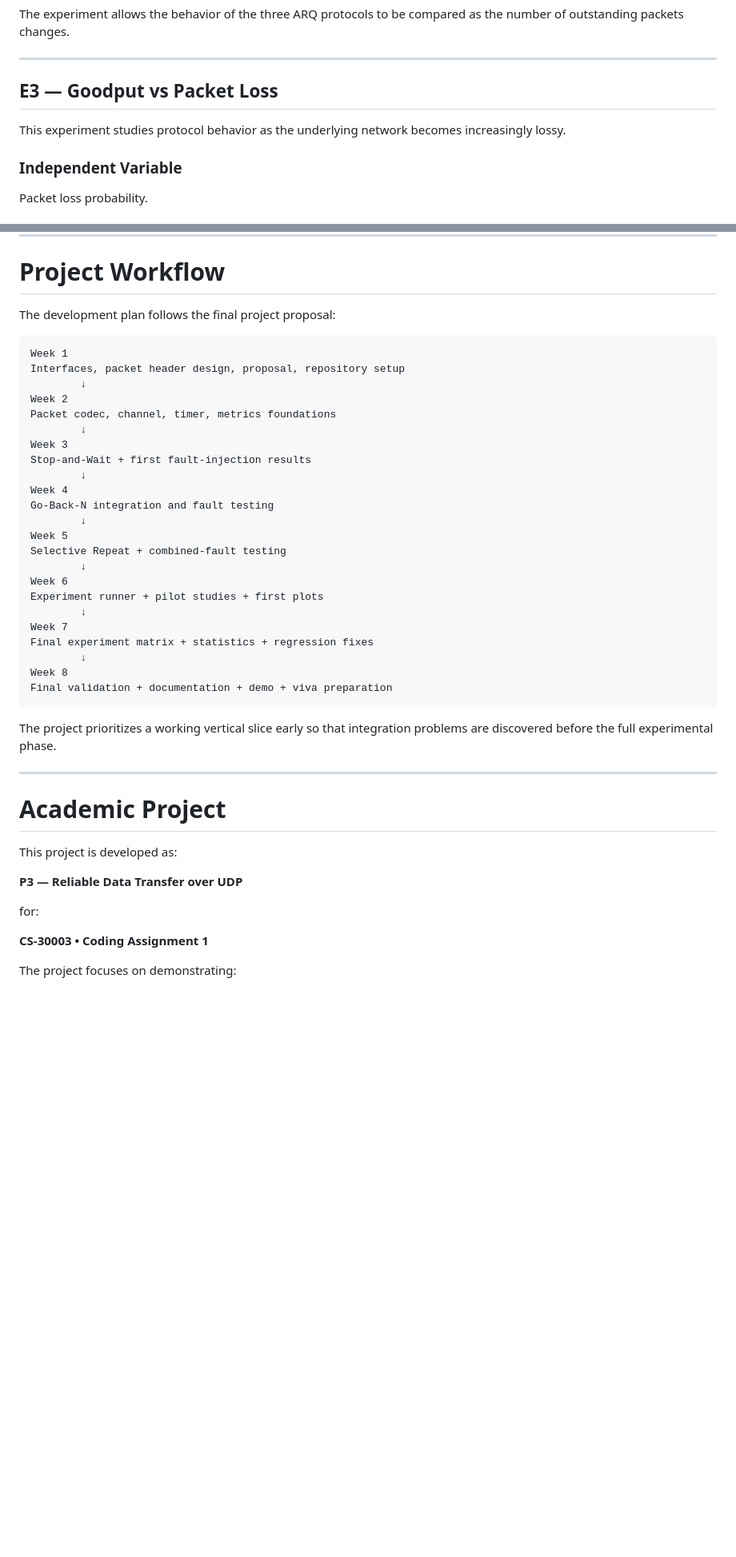
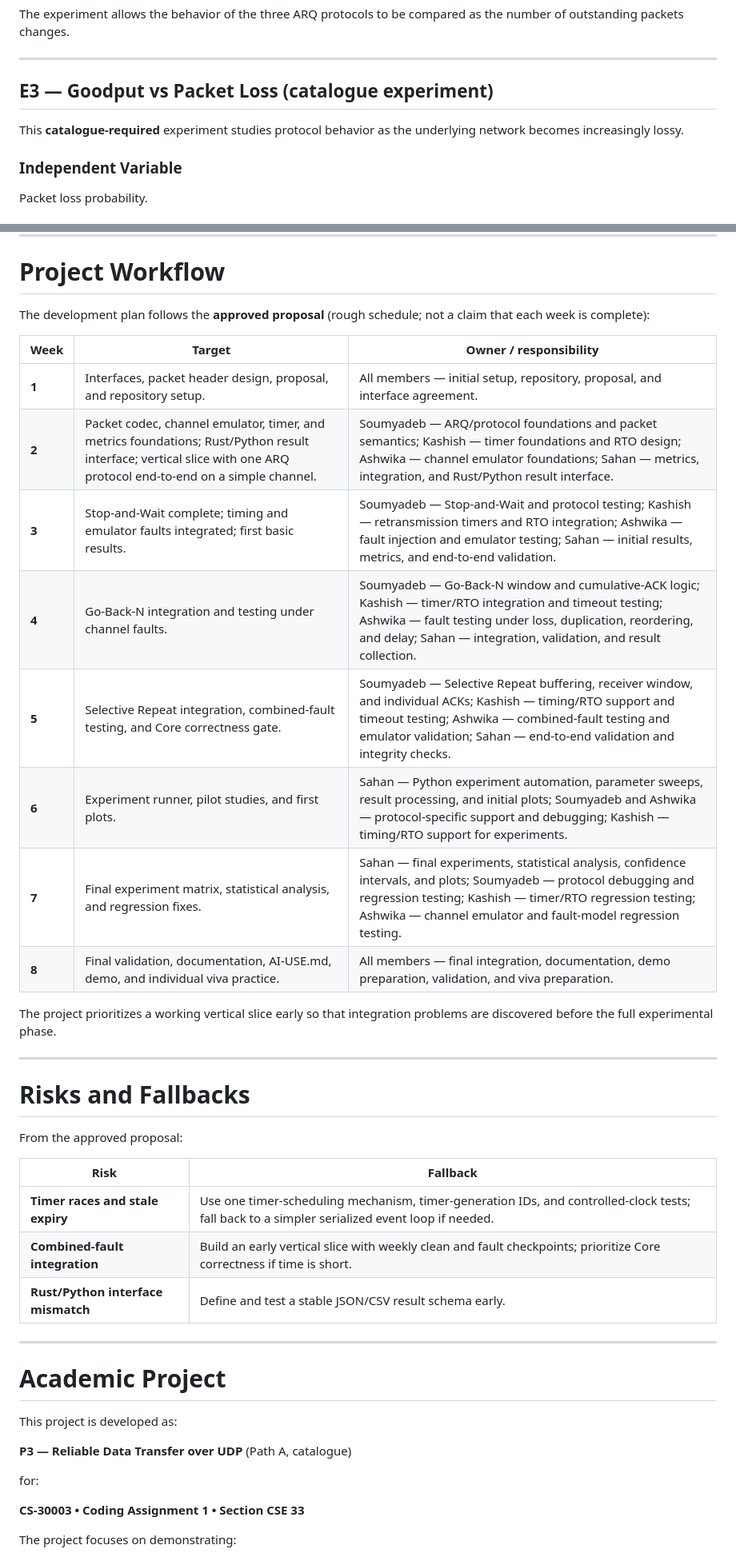
Before and after one commit to sahanmaiti/reliable-data-transfer-over-udp, a Markdown page: README.md, 2 parts joined by grey strips. Shown at 80% size. GitHub-like rendering; blank space fills up the shorter version.

Commit message:
docs: update README

````diff
--- a/README.md
+++ b/README.md
@@ -584,9 +592,9 @@ The experiment allows the behavior of the three ARQ protocols to be compared as
 
 ---
 
-## E3 — Goodput vs Packet Loss
+## E3 — Goodput vs Packet Loss (catalogue experiment)
 
-This experiment studies protocol behavior as the underlying network becomes increasingly lossy.
+This **catalogue-required** experiment studies protocol behavior as the underlying network becomes increasingly lossy.
 
 ### Independent Variable
 
@@ -1160,35 +1164,32 @@ The intended workflow is:
 
 # Project Workflow
 
-The development plan follows the final project proposal:
+The development plan follows the **approved proposal** (rough schedule; not a claim that each week is complete):
 
-```text
-Week 1
-Interfaces, packet header design, proposal, repository setup
-        ↓
-Week 2
-Packet codec, channel, timer, metrics foundations
-        ↓
-Week 3
-Stop-and-Wait + first fault-injection results
-        ↓
-Week 4
-Go-Back-N integration and fault testing
-        ↓
-Week 5
-Selective Repeat + combined-fault testing
-        ↓
-Week 6
-Experiment runner + pilot studies + first plots
-        ↓
-Week 7
-Final experiment matrix + statistics + regression fixes
-        ↓
-Week 8
-Final validation + documentation + demo + viva preparation
-```
+| Week | Target | Owner / responsibility |
+|------|--------|-------------------------|
+| **1** | Interfaces, packet header design, proposal, and repository setup. | All members — initial setup, repository, proposal, and interface agreement. |
+| **2** | Packet codec, channel emulator, timer, and metrics foundations; Rust/Python result interface; vertical slice with one ARQ protocol end-to-end on a simple channel. | Soumyadeb — ARQ/protocol foundations and packet semantics; Kashish — timer foundations and RTO design; Ashwika — channel emulator foundations; Sahan — metrics, integration, and Rust/Python result interface. |
+| **3** | Stop-and-Wait complete; timing and emulator faults integrated; first basic results. | Soumyadeb — Stop-and-Wait and protocol testing; Kashish — retransmission timers and RTO integration; Ashwika — fault injection and emulator testing; Sahan — initial results, metrics, and end-to-end validation. |
+| **4** | Go-Back-N integration and testing under channel faults. | Soumyadeb — Go-Back-N window and cumulative-ACK logic; Kashish — timer/RTO integration and timeout testing; Ashwika — fault testing under loss, duplication, reordering, and delay; Sahan — integration, validation, and result collection. |
+| **5** | Selective Repeat integration, combined-fault testing, and Core correctness gate. | Soumyadeb — Selective Repeat buffering, receiver window, and individual ACKs; Kashish — timing/RTO support and timeout testing; Ashwika — combined-fault testing and emulator validation; Sahan — end-to-end validation and integrity checks. |
+| **6** | Experiment runner, pilot studies, and first plots. | Sahan — Python experiment automation, parameter sweeps, result processing, and initial plots; Soumyadeb and Ashwika — protocol-specific support and debugging; Kashish — timing/RTO support for experiments. |
+| **7** | Final experiment matrix, statistical analysis, and regression fixes. | Sahan — final experiments, statistical analysis, confidence intervals, and plots; Soumyadeb — protocol debugging and regression testing; Kashish — timer/RTO regression testing; Ashwika — channel emulator and fault-model regression testing. |
+| **8** | Final validation, documentation, AI-USE.md, demo, and individual viva practice. | All members — final integration, documentation, demo preparation, validation, and viva preparation. |
 
 The project prioritizes a working vertical slice early so that integration problems are discovered before the full experimental phase.
+
+---
+
+# Risks and Fallbacks
+
+From the approved proposal:
+
+| Risk | Fallback |
+|------|----------|
+| **Timer races and stale expiry** | Use one timer-scheduling mechanism, timer-generation IDs, and controlled-clock tests; fall back to a simpler serialized event loop if needed. |
+| **Combined-fault integration** | Build an early vertical slice with weekly clean and fault checkpoints; prioritize Core correctness if time is short. |
+| **Rust/Python interface mismatch** | Define and test a stable JSON/CSV result schema early. |
 
 ---
 
@@ -1196,11 +1197,11 @@ The project prioritizes a working vertical slice early so that integration probl
 
 This project is developed as:
 
-**P3 — Reliable Data Transfer over UDP**
+**P3 — Reliable Data Transfer over UDP** (Path A, catalogue)
 
 for:
 
-**CS-30003 • Coding Assignment 1**
+**CS-30003 • Coding Assignment 1 • Section CSE 33**
 
 The project focuses on demonstrating:
 
````
Also changed, not shown: other parts of README.md (+53 -49 lines).
